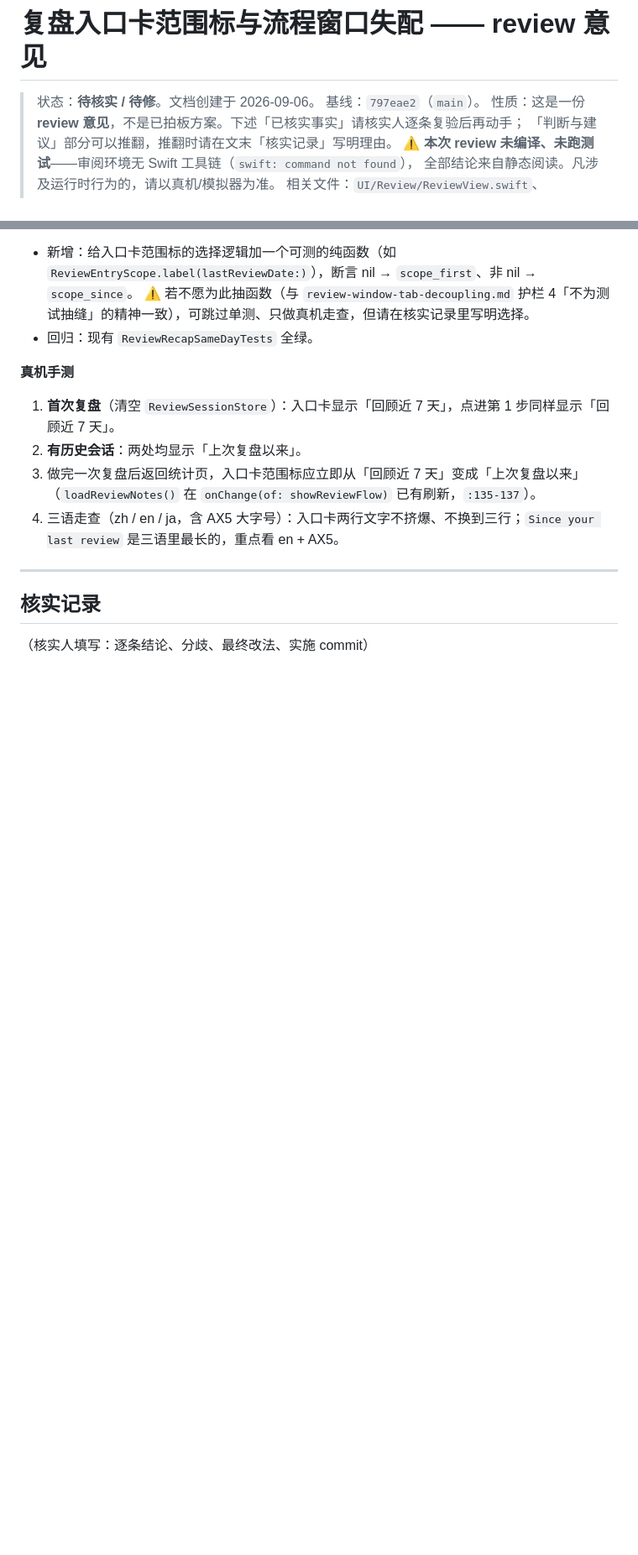
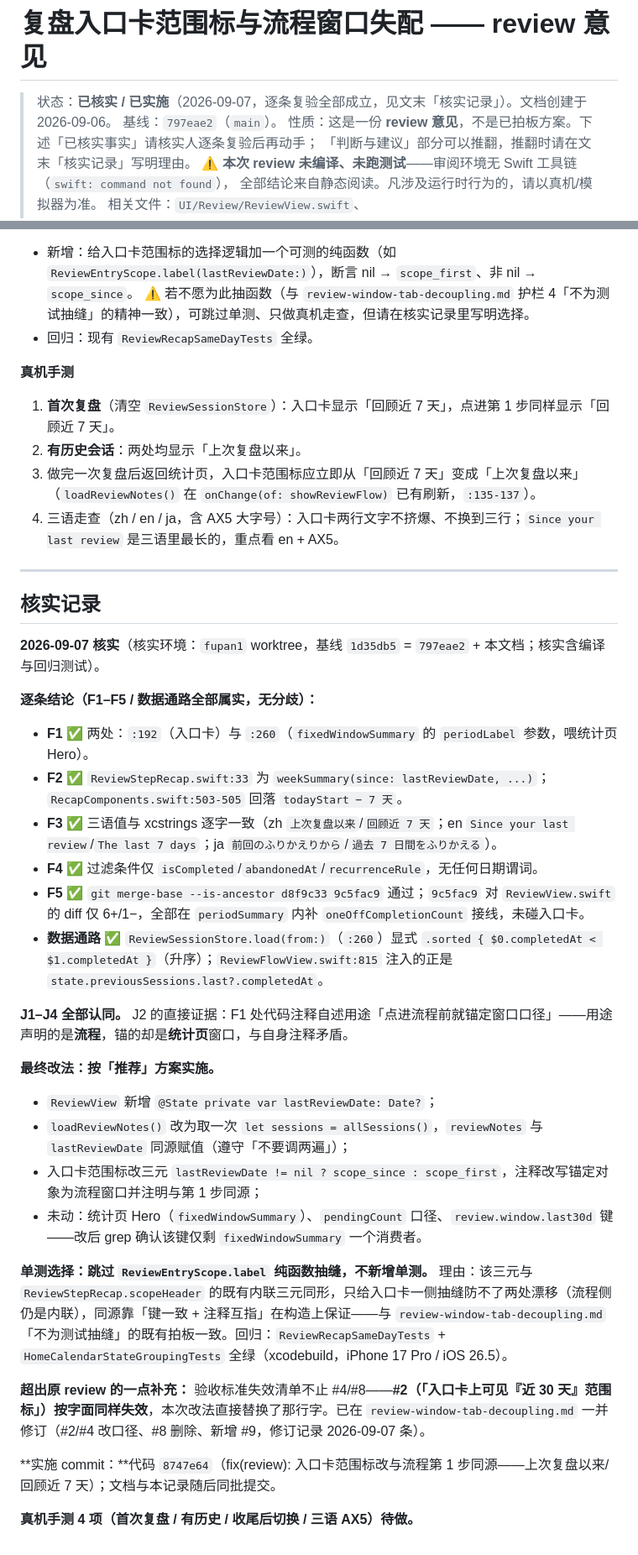
Before and after one commit to qingqingyu/voisetodo, a Markdown page: docs/review-entry-scope-mismatch.md, 2 parts joined by grey strips. Shown at 84% size. Rendered like a GitHub page; blank space fills up the shorter version.

```diff
--- a/docs/review-entry-scope-mismatch.md
+++ b/docs/review-entry-scope-mismatch.md
@@ -1,6 +1,6 @@
 # 复盘入口卡范围标与流程窗口失配 —— review 意见
 
-> 状态：**待核实 / 待修**。文档创建于 2026-09-06。
+> 状态：**已核实 / 已实施**（2026-09-07，逐条复验全部成立，见文末「核实记录」）。文档创建于 2026-09-06。
 > 基线：`797eae2`（`main`）。
 > 性质：这是一份 **review 意见**，不是已拍板方案。下述「已核实事实」请核实人逐条复验后再动手；
 > 「判断与建议」部分可以推翻，推翻时请在文末「核实记录」写明理由。
@@ -209,4 +209,30 @@ v3 已给第 1 步加了自己的 scopeHeader，锚定的活它干了。但这
 
 ## 核实记录
 
-（核实人填写：逐条结论、分歧、最终改法、实施 commit）
+**2026-09-07 核实**（核实环境：`fupan1` worktree，基线 `1d35db5` = `797eae2` + 本文档；核实含编译与回归测试）。
+
+**逐条结论（F1–F5 / 数据通路全部属实，无分歧）：**
+
+- **F1 ✅** 两处：`:192`（入口卡）与 `:260`（`fixedWindowSummary` 的 `periodLabel` 参数，喂统计页 Hero）。
+- **F2 ✅** `ReviewStepRecap.swift:33` 为 `weekSummary(since: lastReviewDate, ...)`；`RecapComponents.swift:503-505` 回落 `todayStart − 7 天`。
+- **F3 ✅** 三语值与 xcstrings 逐字一致（zh `上次复盘以来`/`回顾近 7 天`；en `Since your last review`/`The last 7 days`；ja `前回のふりかえりから`/`過去 7 日間をふりかえる`）。
+- **F4 ✅** 过滤条件仅 `isCompleted`/`abandonedAt`/`recurrenceRule`，无任何日期谓词。
+- **F5 ✅** `git merge-base --is-ancestor d8f9c33 9c5fac9` 通过；`9c5fac9` 对 `ReviewView.swift` 的 diff 仅 6+/1−，全部在 `periodSummary` 内补 `oneOffCompletionCount` 接线，未碰入口卡。
+- **数据通路 ✅** `ReviewSessionStore.load(from:)`（`:260`）显式 `.sorted { $0.completedAt < $1.completedAt }`（升序）；`ReviewFlowView.swift:815` 注入的正是 `state.previousSessions.last?.completedAt`。
+
+**J1–J4 全部认同。** J2 的直接证据：F1 处代码注释自述用途「点进流程前就锚定窗口口径」——用途声明的是**流程**，锚的却是**统计页**窗口，与自身注释矛盾。
+
+**最终改法：按「推荐」方案实施。**
+
+- `ReviewView` 新增 `@State private var lastReviewDate: Date?`；
+- `loadReviewNotes()` 改为取一次 `let sessions = allSessions()`，`reviewNotes` 与 `lastReviewDate` 同源赋值（遵守「不要调两遍」）；
+- 入口卡范围标改三元 `lastReviewDate != nil ? scope_since : scope_first`，注释改写锚定对象为流程窗口并注明与第 1 步同源；
+- 未动：统计页 Hero（`fixedWindowSummary`）、`pendingCount` 口径、`review.window.last30d` 键——改后 grep 确认该键仅剩 `fixedWindowSummary` 一个消费者。
+
+**单测选择：跳过 `ReviewEntryScope.label` 纯函数抽缝，不新增单测。** 理由：该三元与 `ReviewStepRecap.scopeHeader` 的既有内联三元同形，只给入口卡一侧抽缝防不了两处漂移（流程侧仍是内联），同源靠「键一致 + 注释互指」在构造上保证——与 `review-window-tab-decoupling.md` 「不为测试抽缝」的既有拍板一致。回归：`ReviewRecapSameDayTests` + `HomeCalendarStateGroupingTests` 全绿（xcodebuild，iPhone 17 Pro / iOS 26.5）。
+
+**超出原 review 的一点补充：** 验收标准失效清单不止 #4/#8——**#2（「入口卡上可见『近 30 天』范围标」）按字面同样失效**，本次改法直接替换了那行字。已在 `review-window-tab-decoupling.md` 一并修订（#2/#4 改口径、#8 删除、新增 #9，修订记录 2026-09-07 条）。
+
+**实施 commit：**代码 `8747e64`（fix(review): 入口卡范围标改与流程第 1 步同源——上次复盘以来/回顾近 7 天）；文档与本记录随后同批提交。
+
+**真机手测 4 项（首次复盘 / 有历史 / 收尾后切换 / 三语 AX5）待做。**
```
Also changed, not shown: other parts of docs/review-entry-scope-mismatch.md (+7 -7 lines), docs/review-window-tab-decoupling.md (+6 -4 lines).
